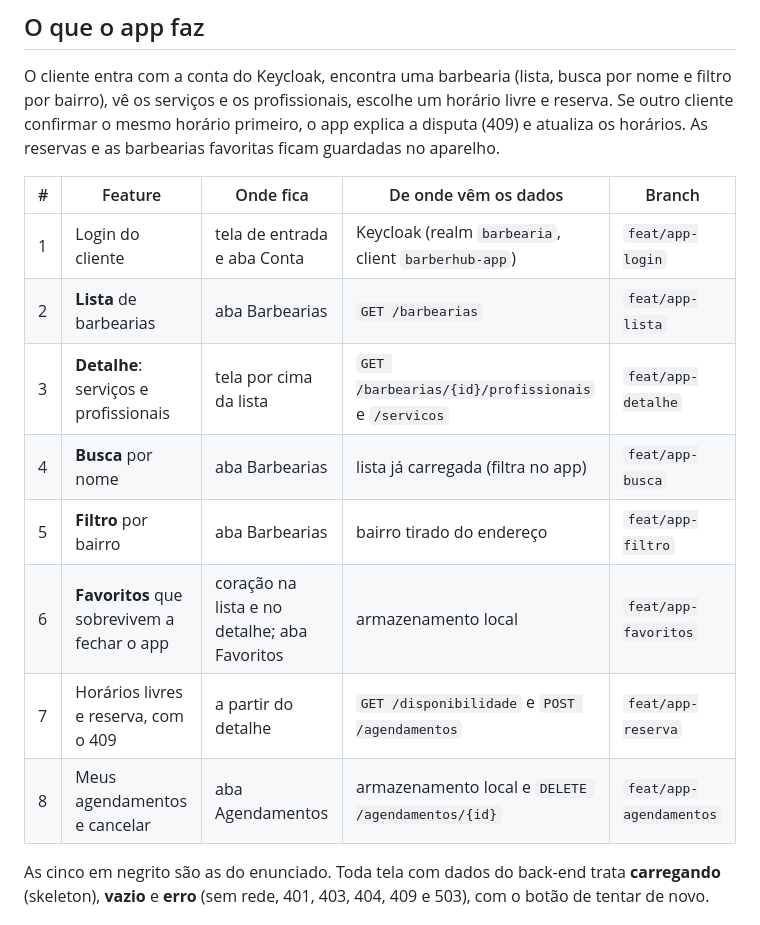
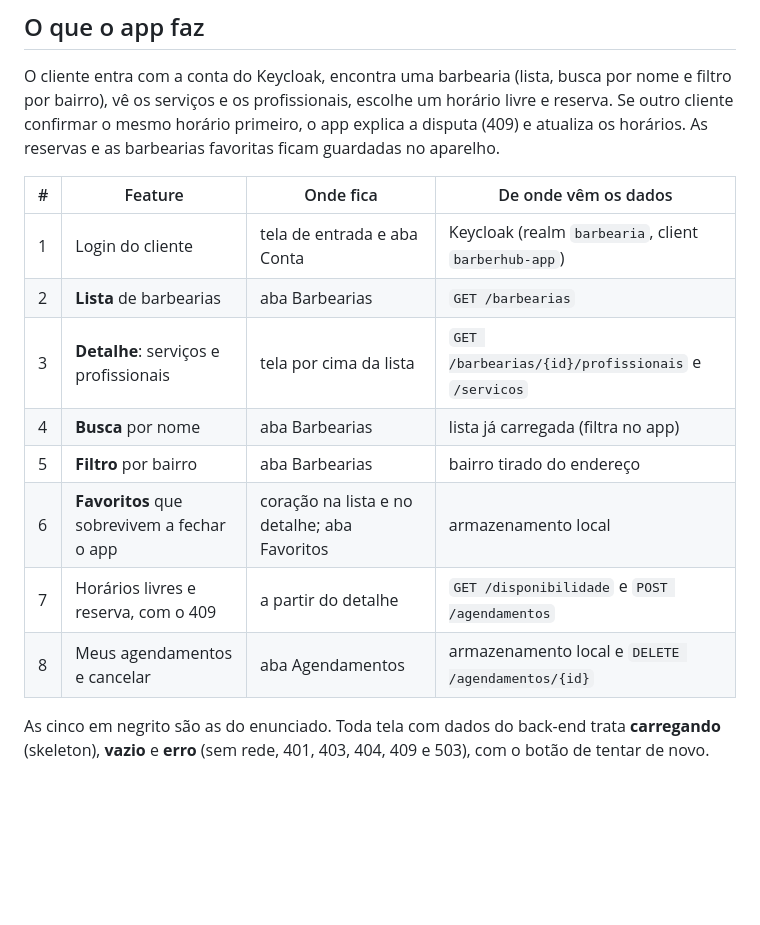
Before and after one commit to Allainn/barbearia-multiplataforma, a Markdown page: apps/barberhub-app/README.md, the part around the change. GitHub-like rendering; blank space fills up the shorter version.

Commit message:
docs(app): README sem a coluna de branch por feature (ADR-0016)
As features passaram a ser entregues numa branch só (feat/app-features).

Co-Authored-By: Claude Fable 5.1 <noreply@anthropic.com>

```diff
--- a/apps/barberhub-app/README.md
+++ b/apps/barberhub-app/README.md
@@ -8,16 +8,16 @@ App de agendamento em barbearias do **Grupo 8**, feito como Projeto Final de **A
 
 O cliente entra com a conta do Keycloak, encontra uma barbearia (lista, busca por nome e filtro por bairro), vê os serviços e os profissionais, escolhe um horário livre e reserva. Se outro cliente confirmar o mesmo horário primeiro, o app explica a disputa (409) e atualiza os horários. As reservas e as barbearias favoritas ficam guardadas no aparelho.
 
-| # | Feature | Onde fica | De onde vêm os dados | Branch |
-|---|---|---|---|---|
-| 1 | Login do cliente | tela de entrada e aba Conta | Keycloak (realm `barbearia`, client `barberhub-app`) | `feat/app-login` |
-| 2 | **Lista** de barbearias | aba Barbearias | `GET /barbearias` | `feat/app-lista` |
-| 3 | **Detalhe**: serviços e profissionais | tela por cima da lista | `GET /barbearias/{id}/profissionais` e `/servicos` | `feat/app-detalhe` |
-| 4 | **Busca** por nome | aba Barbearias | lista já carregada (filtra no app) | `feat/app-busca` |
-| 5 | **Filtro** por bairro | aba Barbearias | bairro tirado do endereço | `feat/app-filtro` |
-| 6 | **Favoritos** que sobrevivem a fechar o app | coração na lista e no detalhe; aba Favoritos | armazenamento local | `feat/app-favoritos` |
-| 7 | Horários livres e reserva, com o 409 | a partir do detalhe | `GET /disponibilidade` e `POST /agendamentos` | `feat/app-reserva` |
-| 8 | Meus agendamentos e cancelar | aba Agendamentos | armazenamento local e `DELETE /agendamentos/{id}` | `feat/app-agendamentos` |
+| # | Feature | Onde fica | De onde vêm os dados |
+|---|---|---|---|
+| 1 | Login do cliente | tela de entrada e aba Conta | Keycloak (realm `barbearia`, client `barberhub-app`) |
+| 2 | **Lista** de barbearias | aba Barbearias | `GET /barbearias` |
+| 3 | **Detalhe**: serviços e profissionais | tela por cima da lista | `GET /barbearias/{id}/profissionais` e `/servicos` |
+| 4 | **Busca** por nome | aba Barbearias | lista já carregada (filtra no app) |
+| 5 | **Filtro** por bairro | aba Barbearias | bairro tirado do endereço |
+| 6 | **Favoritos** que sobrevivem a fechar o app | coração na lista e no detalhe; aba Favoritos | armazenamento local |
+| 7 | Horários livres e reserva, com o 409 | a partir do detalhe | `GET /disponibilidade` e `POST /agendamentos` |
+| 8 | Meus agendamentos e cancelar | aba Agendamentos | armazenamento local e `DELETE /agendamentos/{id}` |
 
 As cinco em negrito são as do enunciado. Toda tela com dados do back-end trata **carregando** (skeleton), **vazio** e **erro** (sem rede, 401, 403, 404, 409 e 503), com o botão de tentar de novo.
 
```
